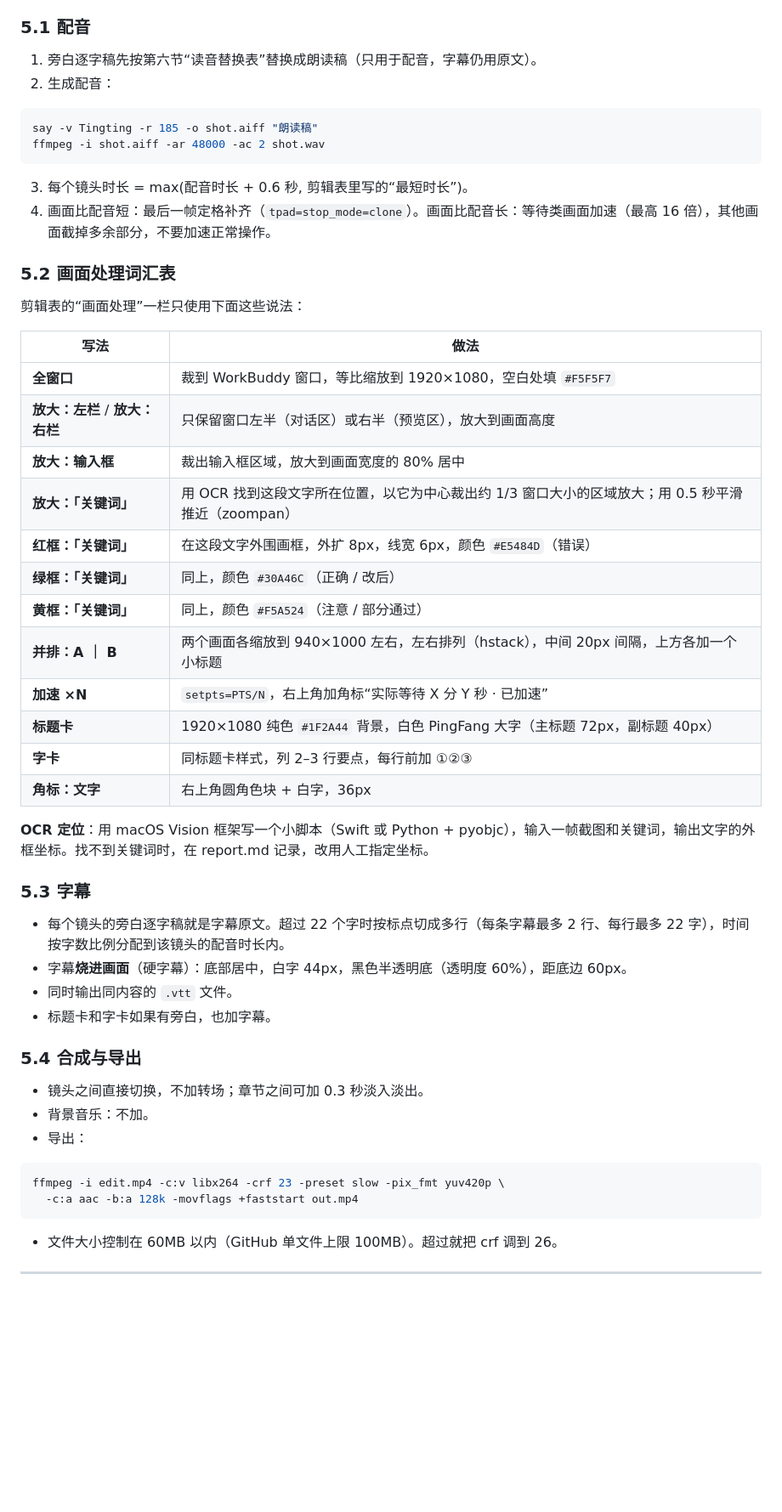
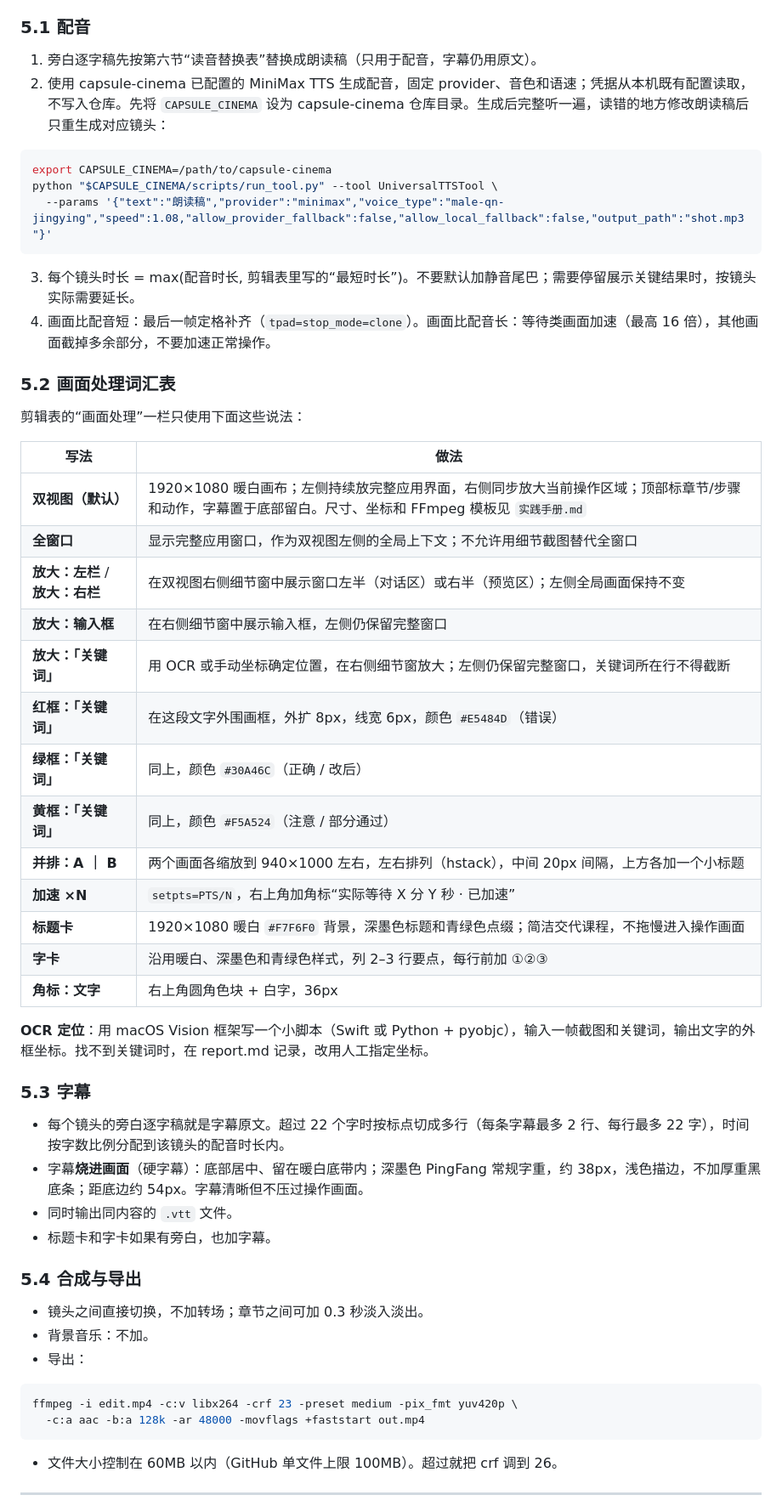
Before and after one commit to JuneYaooo/medical-teach, a Markdown page: 录屏重录方案/README.md, the part around one of its changes. Shown at 85% size. Rendered like a GitHub page; blank space fills up the shorter version.

````diff
--- a/录屏重录方案/README.md
+++ b/录屏重录方案/README.md
@@ -147,14 +148,15 @@ ffmpeg -f avfoundation -capture_cursor 1 -capture_mouse_clicks 1 -framerate 30 \
 ### 5.1 配音
 
 1. 旁白逐字稿先按第六节“读音替换表”替换成朗读稿（只用于配音，字幕仍用原文）。
-2. 生成配音：
+2. 使用 capsule-cinema 已配置的 MiniMax TTS 生成配音，固定 provider、音色和语速；凭据从本机既有配置读取，不写入仓库。先将 `CAPSULE_CINEMA` 设为 capsule-cinema 仓库目录。生成后完整听一遍，读错的地方修改朗读稿后只重生成对应镜头：
 
 ```sh
-say -v Tingting -r 185 -o shot.aiff "朗读稿"
-ffmpeg -i shot.aiff -ar 48000 -ac 2 shot.wav
+export CAPSULE_CINEMA=/path/to/capsule-cinema
+python "$CAPSULE_CINEMA/scripts/run_tool.py" --tool UniversalTTSTool \
+  --params '{"text":"朗读稿","provider":"minimax","voice_type":"male-qn-jingying","speed":1.08,"allow_provider_fallback":false,"allow_local_fallback":false,"output_path":"shot.mp3"}'
 ```
 
-3. 每个镜头时长 = max(配音时长 + 0.6 秒, 剪辑表里写的“最短时长”)。
+3. 每个镜头时长 = max(配音时长, 剪辑表里写的“最短时长”)。不要默认加静音尾巴；需要停留展示关键结果时，按镜头实际需要延长。
 4. 画面比配音短：最后一帧定格补齐（`tpad=stop_mode=clone`）。画面比配音长：等待类画面加速（最高 16 倍），其他画面截掉多余部分，不要加速正常操作。
 
 ### 5.2 画面处理词汇表
@@ -163,17 +165,18 @@ ffmpeg -i shot.aiff -ar 48000 -ac 2 shot.wav
 
 | 写法 | 做法 |
 | --- | --- |
-| **全窗口** | 裁到 WorkBuddy 窗口，等比缩放到 1920×1080，空白处填 `#F5F5F7` |
-| **放大：左栏** / **放大：右栏** | 只保留窗口左半（对话区）或右半（预览区），放大到画面高度 |
-| **放大：输入框** | 裁出输入框区域，放大到画面宽度的 80% 居中 |
-| **放大：「关键词」** | 用 OCR 找到这段文字所在位置，以它为中心裁出约 1/3 窗口大小的区域放大；用 0.5 秒平滑推近（zoompan） |
+| **双视图（默认）** | 1920×1080 暖白画布；左侧持续放完整应用界面，右侧同步放大当前操作区域；顶部标章节/步骤和动作，字幕置于底部留白。尺寸、坐标和 FFmpeg 模板见 `实践手册.md` |
+| **全窗口** | 显示完整应用窗口，作为双视图左侧的全局上下文；不允许用细节截图替代全窗口 |
+| **放大：左栏** / **放大：右栏** | 在双视图右侧细节窗中展示窗口左半（对话区）或右半（预览区）；左侧全局画面保持不变 |
+| **放大：输入框** | 在右侧细节窗中展示输入框，左侧仍保留完整窗口 |
+| **放大：「关键词」** | 用 OCR 或手动坐标确定位置，在右侧细节窗放大；左侧仍保留完整窗口，关键词所在行不得截断 |
 | **红框：「关键词」** | 在这段文字外围画框，外扩 8px，线宽 6px，颜色 `#E5484D`（错误） |
 | **绿框：「关键词」** | 同上，颜色 `#30A46C`（正确 / 改后） |
 | **黄框：「关键词」** | 同上，颜色 `#F5A524`（注意 / 部分通过） |
 | **并排：A ｜ B** | 两个画面各缩放到 940×1000 左右，左右排列（hstack），中间 20px 间隔，上方各加一个小标题 |
 | **加速 ×N** | `setpts=PTS/N`，右上角加角标“实际等待 X 分 Y 秒 · 已加速” |
-| **标题卡** | 1920×1080 纯色 `#1F2A44` 背景，白色 PingFang 大字（主标题 72px，副标题 40px） |
-| **字卡** | 同标题卡样式，列 2–3 行要点，每行前加 ①②③ |
+| **标题卡** | 1920×1080 暖白 `#F7F6F0` 背景，深墨色标题和青绿色点缀；简洁交代课程，不拖慢进入操作画面 |
+| **字卡** | 沿用暖白、深墨色和青绿色样式，列 2–3 行要点，每行前加 ①②③ |
 | **角标：文字** | 右上角圆角色块 + 白字，36px |
 
 **OCR 定位**：用 macOS Vision 框架写一个小脚本（Swift 或 Python + pyobjc），输入一帧截图和关键词，输出文字的外框坐标。找不到关键词时，在 report.md 记录，改用人工指定坐标。
@@ -181,7 +184,7 @@ ffmpeg -i shot.aiff -ar 48000 -ac 2 shot.wav
 ### 5.3 字幕
 
 - 每个镜头的旁白逐字稿就是字幕原文。超过 22 个字时按标点切成多行（每条字幕最多 2 行、每行最多 22 字），时间按字数比例分配到该镜头的配音时长内。
-- 字幕**烧进画面**（硬字幕）：底部居中，白字 44px，黑色半透明底（透明度 60%），距底边 60px。
+- 字幕**烧进画面**（硬字幕）：底部居中、留在暖白底带内；深墨色 PingFang 常规字重，约 38px，浅色描边，不加厚重黑底条；距底边约 54px。字幕清晰但不压过操作画面。
 - 同时输出同内容的 `.vtt` 文件。
 - 标题卡和字卡如果有旁白，也加字幕。
 
@@ -192,8 +195,8 @@ ffmpeg -i shot.aiff -ar 48000 -ac 2 shot.wav
 - 导出：
 
 ```sh
-ffmpeg -i edit.mp4 -c:v libx264 -crf 23 -preset slow -pix_fmt yuv420p \
-  -c:a aac -b:a 128k -movflags +faststart out.mp4
+ffmpeg -i edit.mp4 -c:v libx264 -crf 23 -preset medium -pix_fmt yuv420p \
+  -c:a aac -b:a 128k -ar 48000 -movflags +faststart out.mp4
 ```
 
 - 文件大小控制在 60MB 以内（GitHub 单文件上限 100MB）。超过就把 crf 调到 26。
````
Also changed, not shown: other parts of 录屏重录方案/README.md (+4 -3 lines), 录屏重录方案/实践手册.md (added, +237 -0 lines).
